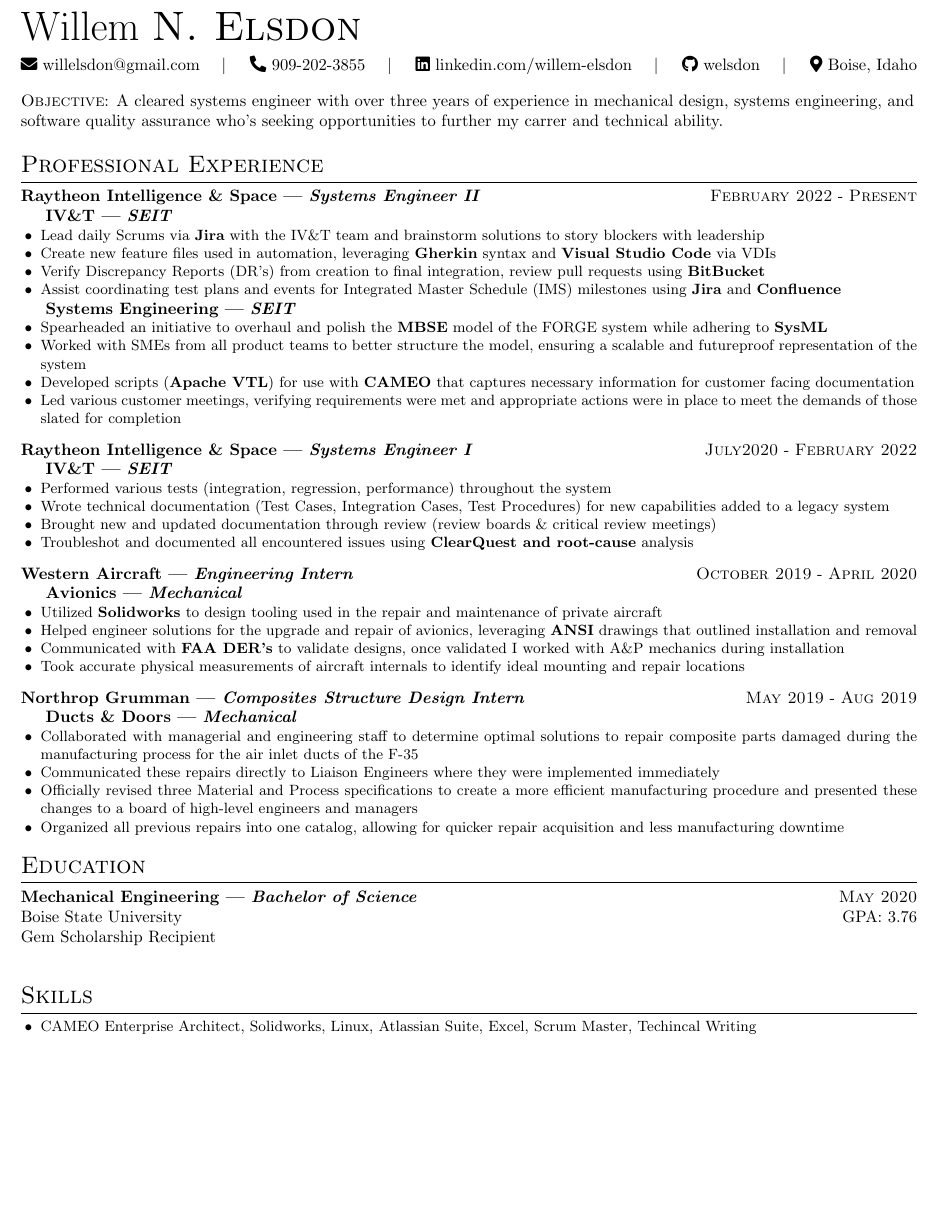
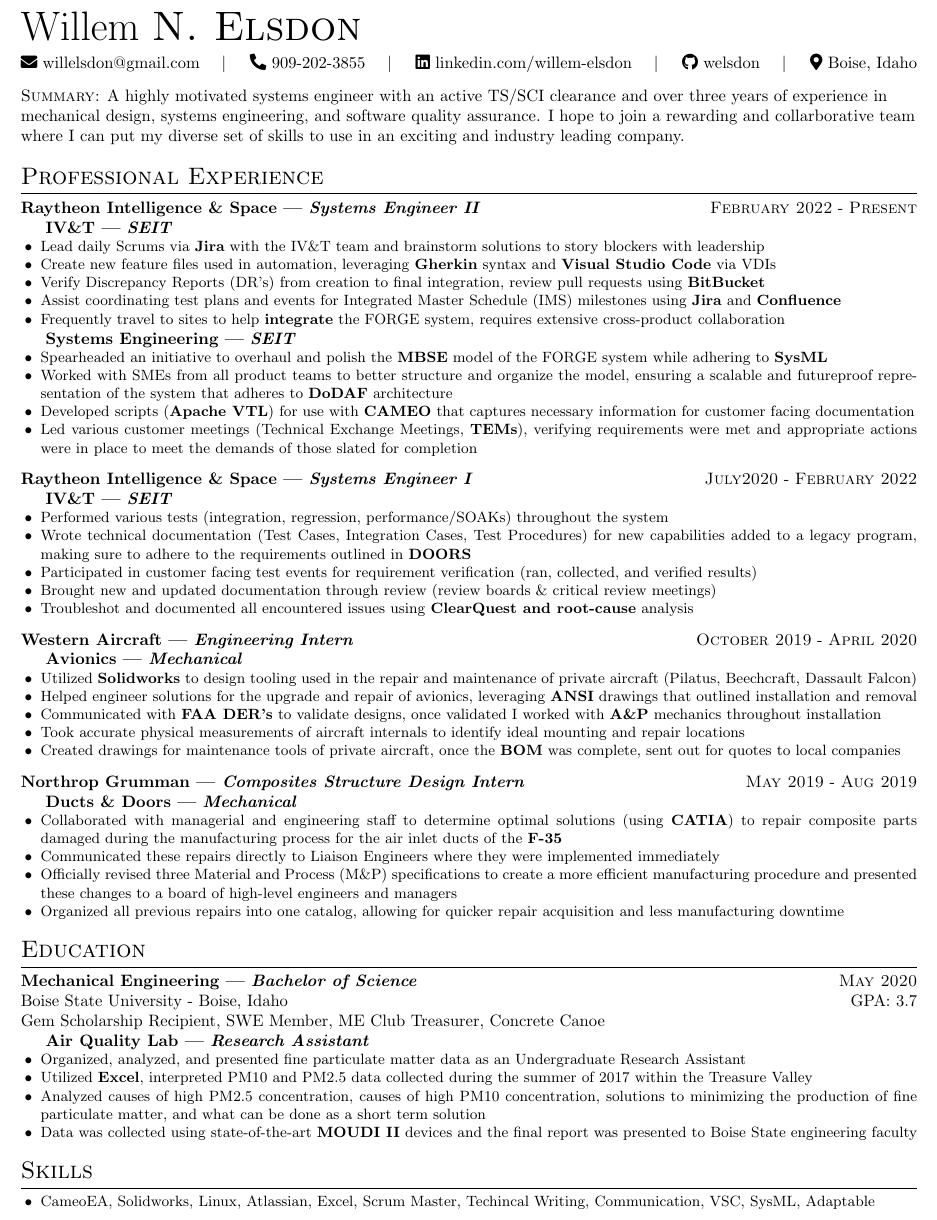
Before and after one commit to welsdon/boiseresume, a LaTeX CV (src/boiseresume.tex, which reads src/ExpressiveResume.cls): part of the page, cut so that both start at the same text, the shorter picture padded with empty space. Compiled offline with pdfLaTeX.

Commit message:
Final Draft

```diff
--- a/src/ExpressiveResume.cls
+++ b/src/ExpressiveResume.cls
@@ -79,7 +79,7 @@
 }
 \newcommand{\objective}[1]{%
   \begin{flushleft}
-        \textsc{Objective}: #1
+    \textsc{Summary}: #1
   \end{flushleft}
 }
 
--- a/src/boiseresume.tex
+++ b/src/boiseresume.tex
@@ -15,9 +15,11 @@
   qrcode=,                % the path to a qr code to show in the top right corner
   fixobjectivespacing=    % Recommended when using both a qrcode and an `objective`
 ]
-\objective{A cleared systems engineer with over three years of experience in
-  mechanical design, systems engineering, and software quality assurance
-  who's seeking opportunities to further my carrer and technical ability.}
+\objective{A highly motivated systems engineer with an active TS/SCI
+  clearance and over three years of experience in
+  mechanical design, systems engineering, and software quality assurance.
+  I hope to join a rewarding and collarborative team where I can put my
+  diverse set of skills to use in an exciting and industry leading company.}
 
 % ----- Professional Experience -----
 \section{Professional Experience}
@@ -31,23 +33,31 @@
   }
   \achievement{Assist coordinating test plans and events for Integrated Master Schedule $($IMS$)$ milestones using \tech{Jira} and \tech{Confluence}
   }
+  \achievement{Frequently travel to sites to help \tech{integrate} the FORGE system, requires extensive cross-product collaboration}
 
   \role{SEIT}{Systems Engineering}
   \achievement{Spearheaded an initiative to overhaul and polish the \tech{MBSE} model of the FORGE system while adhering to \tech{SysML}
   }
-  \achievement{Worked with SMEs from all product teams to better structure the model, ensuring a scalable and futureproof representation of the system
+  \achievement{Worked with SMEs from all product teams to better
+    structure and organize the model, ensuring a scalable and futureproof
+    representation of the system that adheres to \tech{DoDAF} architecture
   }
   \achievement{Developed scripts \tech{$($Apache VTL$)$} for use with \tech{CAMEO} that captures necessary information for customer facing documentation
   }
-  \achievement{Led various customer meetings, verifying requirements were met and appropriate actions were in place to meet the demands of those slated for completion
+  \achievement{Led various customer meetings $($Technical Exchange
+    Meetings, \tech{TEMs}$)$, verifying requirements were met and appropriate actions
+    were in place to meet the demands of those slated for completion
   }
 }
 \experience{Systems Engineer I}{Raytheon Intelligence \& Space}{July2020}{February 2022}{
   \role{SEIT}{IV\&T}
-  \achievement{Performed various tests $($integration, regression, performance$)$ throughout the system
+  \achievement{Performed various tests $($integration, regression, performance/SOAKs$)$ throughout the system
   }
-  \achievement{Wrote technical documentation $($Test Cases, Integration Cases, Test Procedures$)$ for new capabilities added to a legacy system
+  \achievement{Wrote technical documentation $($Test Cases, Integration
+    Cases, Test Procedures$)$ for new capabilities added to a legacy
+    program, making sure to adhere to the requirements outlined in \tech{DOORS}
   }
+  \achievement{Participated in customer facing test events for requirement verification $($ran, collected, and verified results$)$}
   \achievement{Brought new and updated documentation through review $($review boards \& critical review meetings$)$
   }
   \achievement{Troubleshot and documented all encountered issues using \tech{ClearQuest and root-cause} analysis
@@ -55,23 +65,28 @@
 }
 \experience{Engineering Intern}{Western Aircraft}{October 2019}{April 2020}{
   \role{Mechanical}{Avionics}
-  \achievement{Utilized \tech{Solidworks} to design tooling used in the repair and maintenance of private aircraft
+  \achievement{Utilized \tech{Solidworks} to design tooling used in the
+    repair and maintenance of private aircraft $($Pilatus, Beechcraft,
+    Dassault Falcon$)$
   }
   \achievement{Helped engineer solutions for the upgrade and repair of avionics, leveraging \tech{ANSI} drawings that outlined installation and
     removal
   }
   \achievement{Communicated with \tech{FAA DER's} to validate designs,
-    once validated I worked with A\&P mechanics during installation
+    once validated I worked with \tech{A\&P} mechanics throughout installation
   }
   \achievement{Took accurate physical measurements of aircraft internals to identify ideal mounting and repair locations}
+  \achievement{Created drawings for maintenance tools of private aircraft, once the \tech{BOM} was complete, sent out for quotes to local companies}
 }
 \experience{Composites Structure Design Intern}{Northrop Grumman}{May 2019}{Aug 2019}{
   \role{Mechanical}{Ducts \& Doors}
-  \achievement{Collaborated with managerial and engineering staff to determine optimal solutions to repair composite parts damaged during the manufacturing process for the air inlet ducts of the F-35
+  \achievement{Collaborated with managerial and engineering staff to
+    determine optimal solutions $($using \tech{CATIA}$)$ to repair composite parts damaged during
+    the manufacturing process for the air inlet ducts of the \tech{F-35}
   }
   \achievement{Communicated these repairs directly to Liaison Engineers where they were implemented immediately
   }
-  \achievement{Officially revised three Material and Process specifications to create a more efficient manufacturing procedure and presented these changes to a board of high-level engineers and managers
+  \achievement{Officially revised three Material and Process $($M\&P$)$ specifications to create a more efficient manufacturing procedure and presented these changes to a board of high-level engineers and managers
   }
   \achievement{Organized all previous repairs into one catalog, allowing for quicker repair acquisition and less manufacturing downtime
   }
@@ -80,11 +95,18 @@
 % ----- Education -----
 \section{Education}
 \education{Bachelor of Science}{Mechanical Engineering}{May 2020}{ \newline
-  \noindent Boise State University \hfill GPA: 3.76 \newline
-  Gem Scholarship Recipient \newline
+  \noindent Boise State University - Boise, Idaho \hfill GPA: 3.7 \newline
+  Gem Scholarship Recipient, SWE Member, ME Club Treasurer, Concrete
+  Canoe\newline
+  \indent\role{Research Assistant}{Air Quality Lab}
+  \achievement{Organized, analyzed, and presented fine particulate matter data as an Undergraduate Research Assistant}
+  \achievement{Utilized \tech{Excel}, interpreted PM10 and PM2.5 data collected during the summer of 2017 within the Treasure Valley}
+  \achievement{Analyzed causes of high PM2.5 concentration, causes of high PM10 concentration, solutions to minimizing the production of fine particulate matter, and what can be done as a short term solution}
+  \achievement{Data was collected using state-of-the-art \tech{MOUDI II}
+    devices and the final report was presented to Boise State engineering faculty}
 }
 
 % ----- Skills -----
 \section{Skills}
-\achievement{CAMEO Enterprise Architect, Solidworks, Linux, Atlassian Suite, Excel, Scrum Master, Techincal Writing}
+\achievement{CameoEA, Solidworks, Linux, Atlassian, Excel, Scrum Master, Techincal Writing, Communication, VSC, SysML, Adaptable}
 \end{document}
```
Also changed, not shown: src/boiseresume.pdf. Lines whose indentation alone changed are shown as unchanged.
